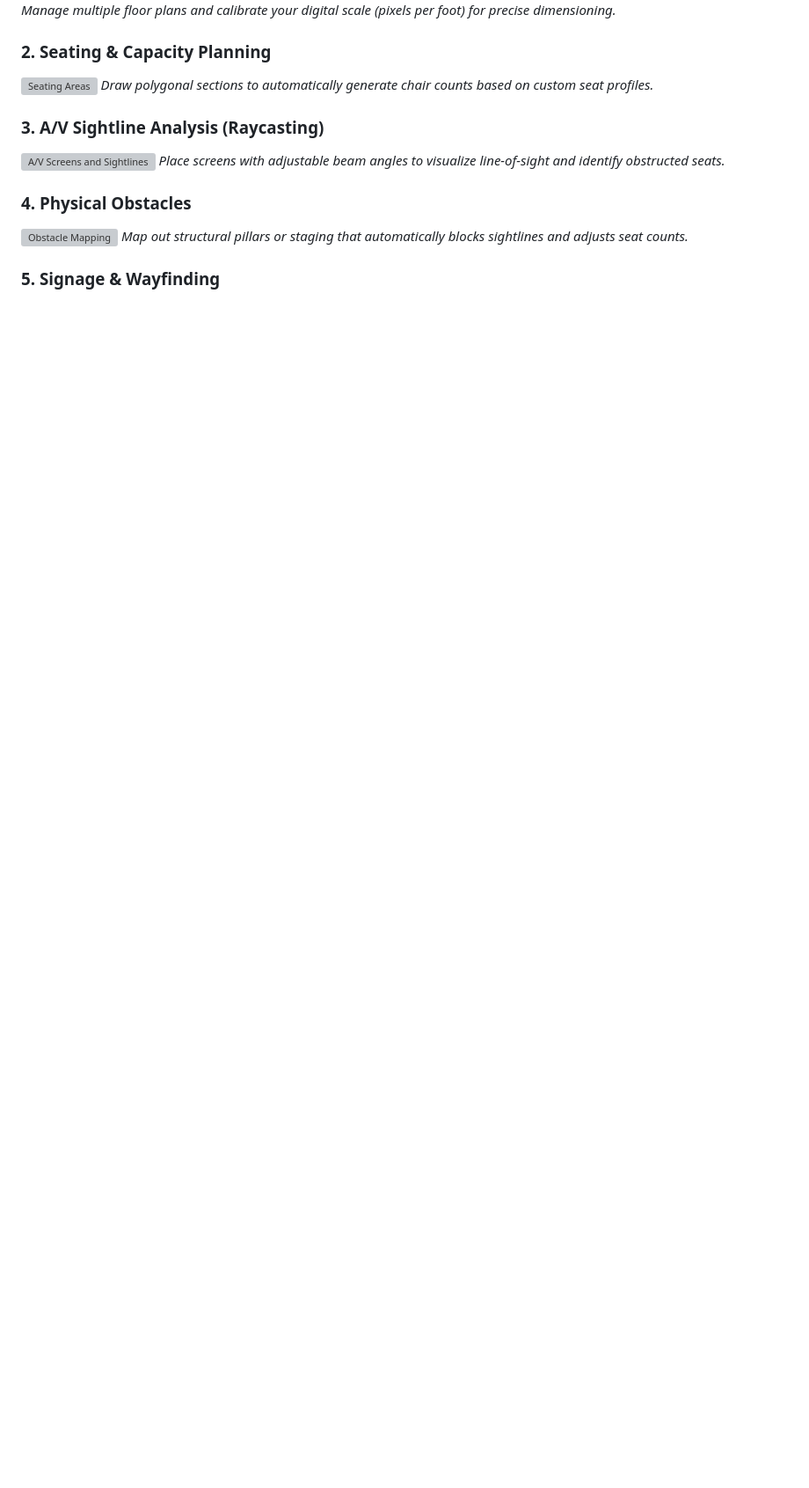
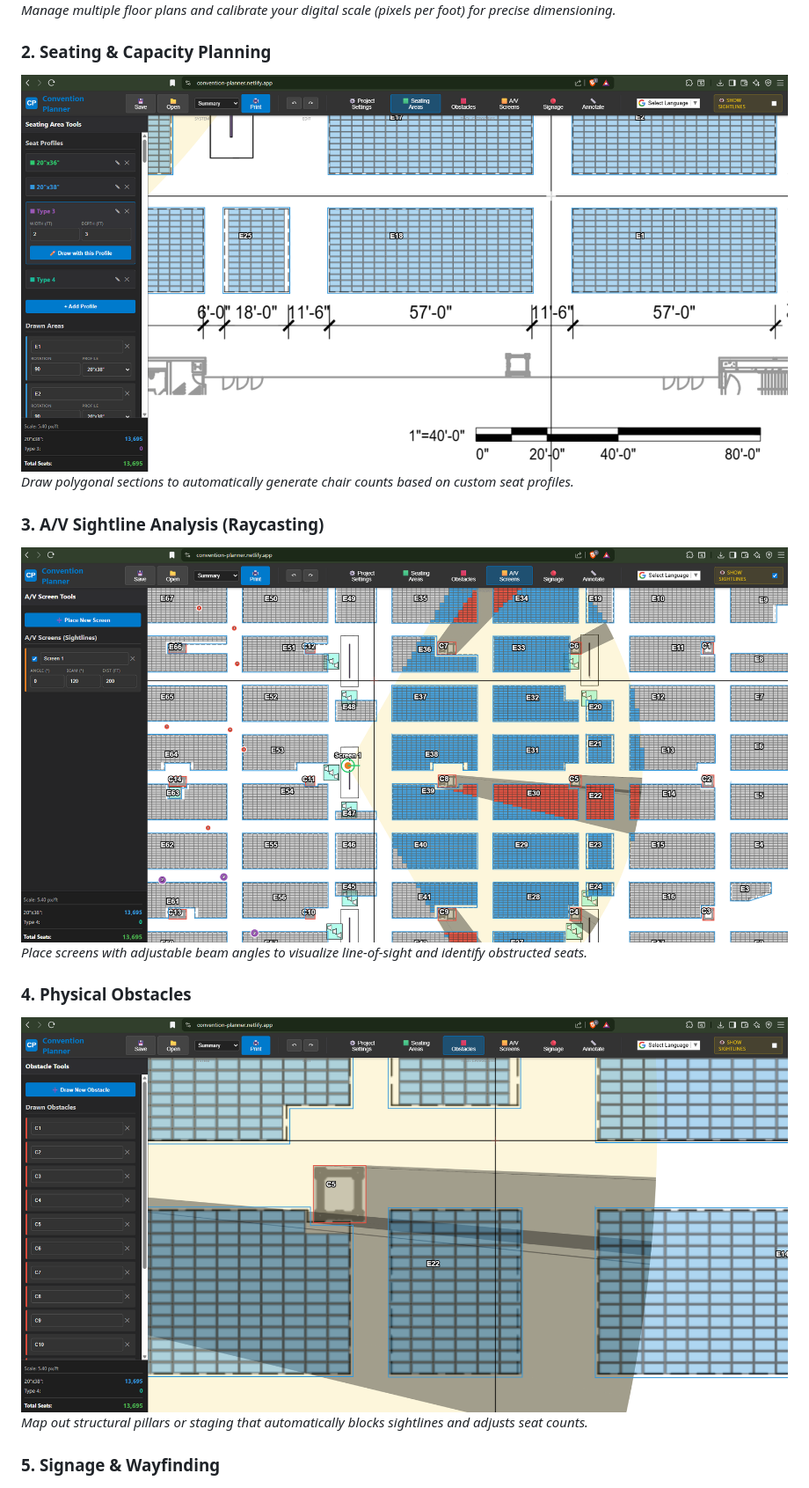
Before and after one commit to shanewall/Convention-Planner, a Markdown page: README.md, the part around the change. Shown at 88% size. Rendered like a GitHub page; blank space fills up the shorter version; grey boxes are pictures that could not be loaded.

Commit message:
Change image formats from JPG to PNG in README
Updated image formats in the README for better compatibility.

```diff
--- a/README.md
+++ b/README.md
@@ -11,15 +11,15 @@ Convention Planner allows event coordinators to import architectural floor plans
 *Manage multiple floor plans and calibrate your digital scale (pixels per foot) for precise dimensioning.*
 
 ### 2. Seating & Capacity Planning
-![Seating Areas](seat_areas.jpg)
+![Seating Areas](seat_areas.png)
 *Draw polygonal sections to automatically generate chair counts based on custom seat profiles.*
 
 ### 3. A/V Sightline Analysis (Raycasting)
-![A/V Screens and Sightlines](sightlines.jpg)
+![A/V Screens and Sightlines](sightlines.png)
 *Place screens with adjustable beam angles to visualize line-of-sight and identify obstructed seats.*
 
 ### 4. Physical Obstacles
-![Obstacle Mapping](obstacles.jpg)
+![Obstacle Mapping](obstacles.png)
 *Map out structural pillars or staging that automatically blocks sightlines and adjusts seat counts.*
 
 ### 5. Signage & Wayfinding
```
